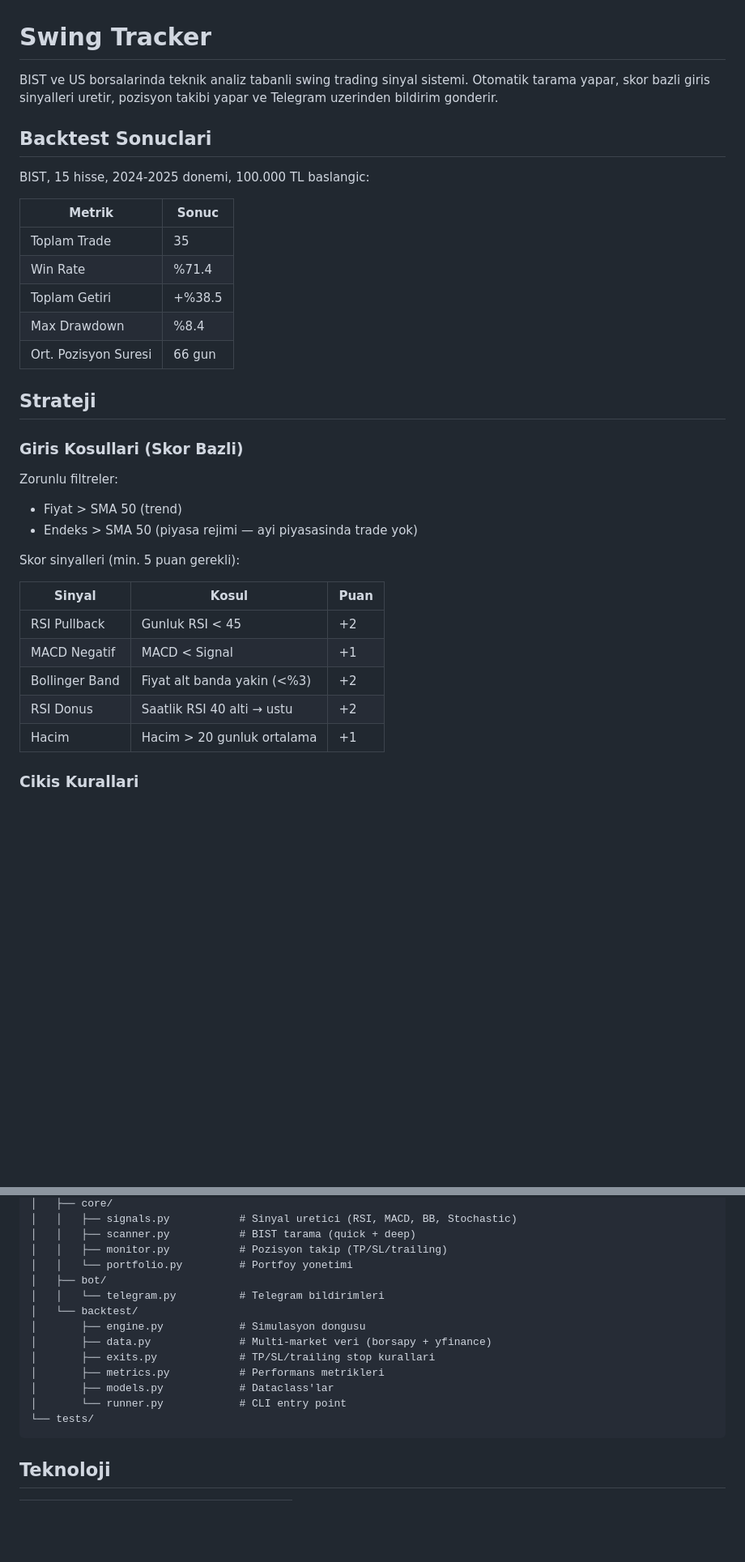
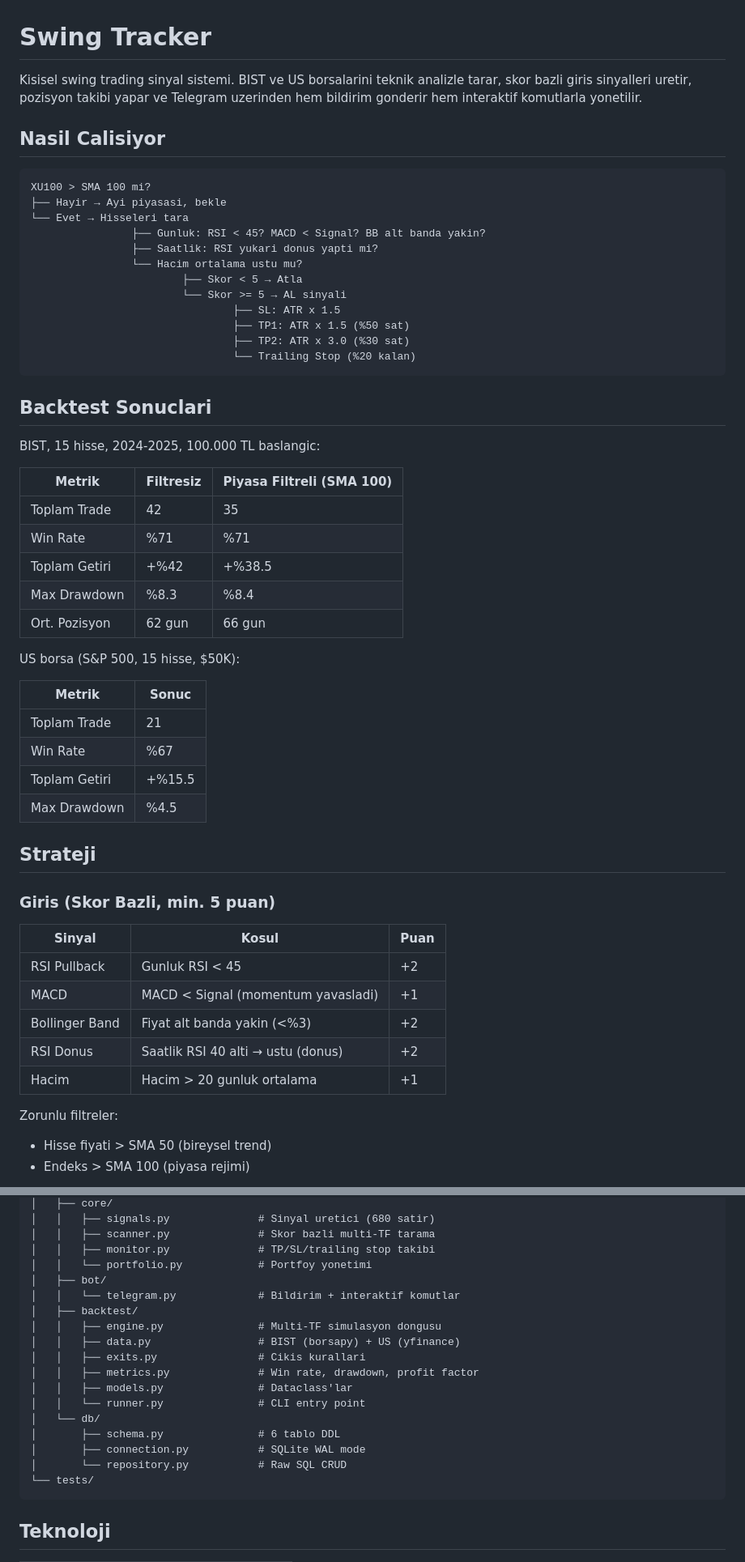
Before and after one commit to barisberkeyilmaz/swing-tracker, a Markdown page: README.md, 2 parts joined by grey strips. Shown at 81% size. Rendered like a GitHub page; blank space fills up the shorter version.

````diff
--- a/README.md
+++ b/README.md
@@ -1,36 +1,58 @@
 # Swing Tracker
 
-BIST ve US borsalarinda teknik analiz tabanli swing trading sinyal sistemi. Otomatik tarama yapar, skor bazli giris sinyalleri uretir, pozisyon takibi yapar ve Telegram uzerinden bildirim gonderir.
+Kisisel swing trading sinyal sistemi. BIST ve US borsalarini teknik analizle tarar, skor bazli giris sinyalleri uretir, pozisyon takibi yapar ve Telegram uzerinden hem bildirim gonderir hem interaktif komutlarla yonetilir.
+
+## Nasil Calisiyor
+
+```
+XU100 > SMA 100 mi?
+├── Hayir → Ayi piyasasi, bekle
+└── Evet → Hisseleri tara
+                ├── Gunluk: RSI < 45? MACD < Signal? BB alt banda yakin?
+                ├── Saatlik: RSI yukari donus yapti mi?
+                └── Hacim ortalama ustu mu?
+                        ├── Skor < 5 → Atla
+                        └── Skor >= 5 → AL sinyali
+                                ├── SL: ATR x 1.5
+                                ├── TP1: ATR x 1.5 (%50 sat)
+                                ├── TP2: ATR x 3.0 (%30 sat)
+                                └── Trailing Stop (%20 kalan)
+```
 
 ## Backtest Sonuclari
 
-BIST, 15 hisse, 2024-2025 donemi, 100.000 TL baslangic:
+BIST, 15 hisse, 2024-2025, 100.000 TL baslangic:
+
+| Metrik | Filtresiz | Piyasa Filtreli (SMA 100) |
+|--------|-----------|---------------------------|
+| Toplam Trade | 42 | 35 |
+| Win Rate | %71 | %71 |
+| Toplam Getiri | +%42 | +%38.5 |
+| Max Drawdown | %8.3 | %8.4 |
+| Ort. Pozisyon | 62 gun | 66 gun |
+
+US borsa (S&P 500, 15 hisse, $50K):
 
 | Metrik | Sonuc |
 |--------|-------|
-| Toplam Trade | 35 |
-| Win Rate | %71.4 |
-| Toplam Getiri | +%38.5 |
-| Max Drawdown | %8.4 |
-| Ort. Pozisyon Suresi | 66 gun |
+| Toplam Trade | 21 |
+| Win Rate | %67 |
+| Toplam Getiri | +%15.5 |
+| Max Drawdown | %4.5 |
 
 ## Strateji
 
-### Giris Kosullari (Skor Bazli)
-
-Zorunlu filtreler:
-- Fiyat > SMA 50 (trend)
-- Endeks > SMA 50 (piyasa rejimi — ayi piyasasinda trade yok)
-
-Skor sinyalleri (min. 5 puan gerekli):
+### Giris (Skor Bazli, min. 5 puan)
 
 | Sinyal | Kosul | Puan |
 |--------|-------|------|
 | RSI Pullback | Gunluk RSI < 45 | +2 |
-| MACD Negatif | MACD < Signal | +1 |
+| MACD | MACD < Signal (momentum yavasladi) | +1 |
 | Bollinger Band | Fiyat alt banda yakin (<%3) | +2 |
-| RSI Donus | Saatlik RSI 40 alti → ustu | +2 |
+| RSI Donus | Saatlik RSI 40 alti → ustu (donus) | +2 |
 | Hacim | Hacim > 20 gunluk ortalama | +1 |
 
-### Cikis Kurallari
+Zorunlu filtreler:
+- Hisse fiyati > SMA 50 (bireysel trend)
+- Endeks > SMA 100 (piyasa rejimi)
 
@@ -114,17 +144,21 @@ swing-tracker/
 │   ├── core/
-│   │   ├── signals.py           # Sinyal uretici (RSI, MACD, BB, Stochastic)
-│   │   ├── scanner.py           # BIST tarama (quick + deep)
-│   │   ├── monitor.py           # Pozisyon takip (TP/SL/trailing)
-│   │   └── portfolio.py         # Portfoy yonetimi
+│   │   ├── signals.py              # Sinyal uretici (680 satir)
+│   │   ├── scanner.py              # Skor bazli multi-TF tarama
+│   │   ├── monitor.py              # TP/SL/trailing stop takibi
+│   │   └── portfolio.py            # Portfoy yonetimi
 │   ├── bot/
-│   │   └── telegram.py          # Telegram bildirimleri
-│   └── backtest/
-│       ├── engine.py            # Simulasyon dongusu
-│       ├── data.py              # Multi-market veri (borsapy + yfinance)
-│       ├── exits.py             # TP/SL/trailing stop kurallari
-│       ├── metrics.py           # Performans metrikleri
-│       ├── models.py            # Dataclass'lar
-│       └── runner.py            # CLI entry point
+│   │   └── telegram.py             # Bildirim + interaktif komutlar
+│   ├── backtest/
+│   │   ├── engine.py               # Multi-TF simulasyon dongusu
+│   │   ├── data.py                 # BIST (borsapy) + US (yfinance)
+│   │   ├── exits.py                # Cikis kurallari
+│   │   ├── metrics.py              # Win rate, drawdown, profit factor
+│   │   ├── models.py               # Dataclass'lar
+│   │   └── runner.py               # CLI entry point
+│   └── db/
+│       ├── schema.py               # 6 tablo DDL
+│       ├── connection.py           # SQLite WAL mode
+│       └── repository.py           # Raw SQL CRUD
 └── tests/
 ```
 
````
Also changed, not shown: other parts of README.md (+53 -41 lines).
